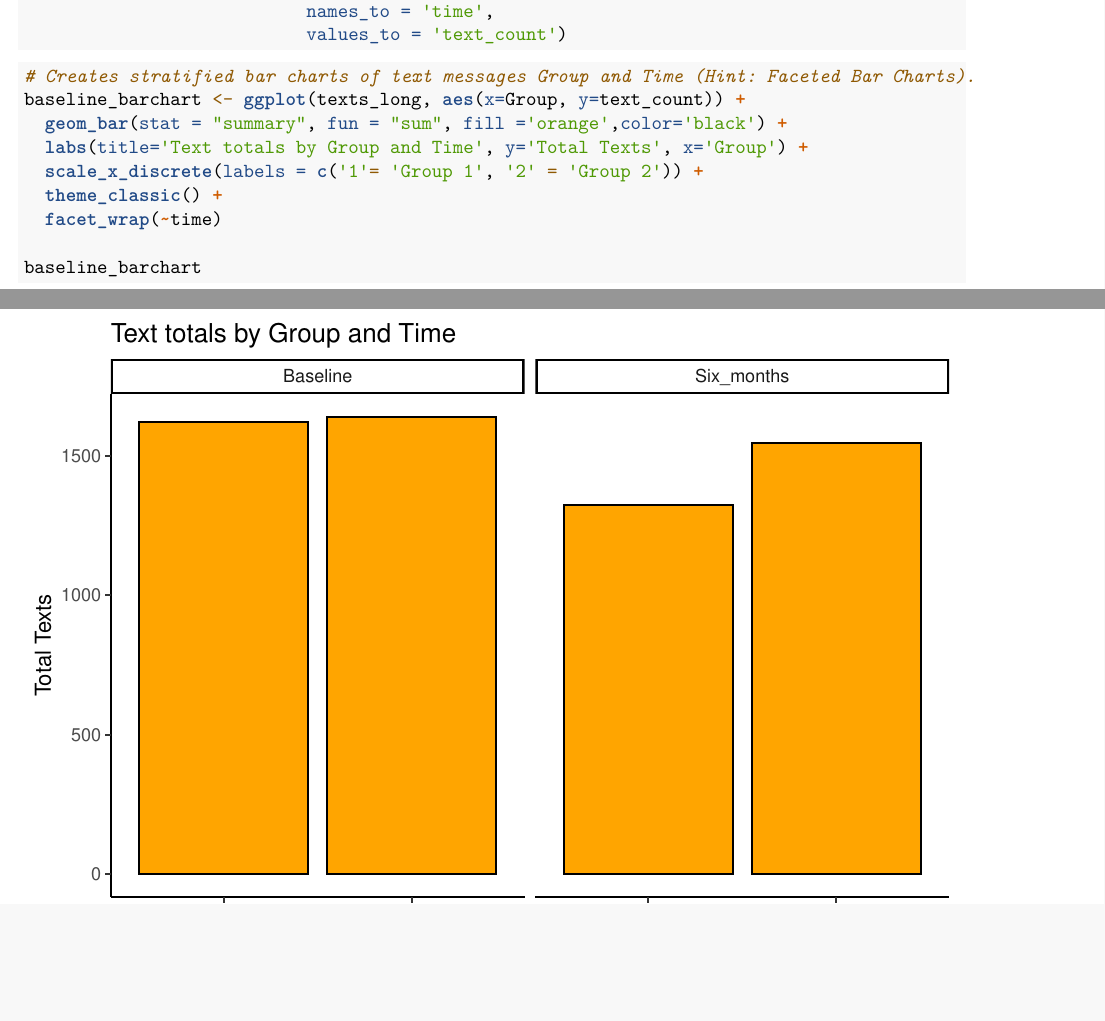
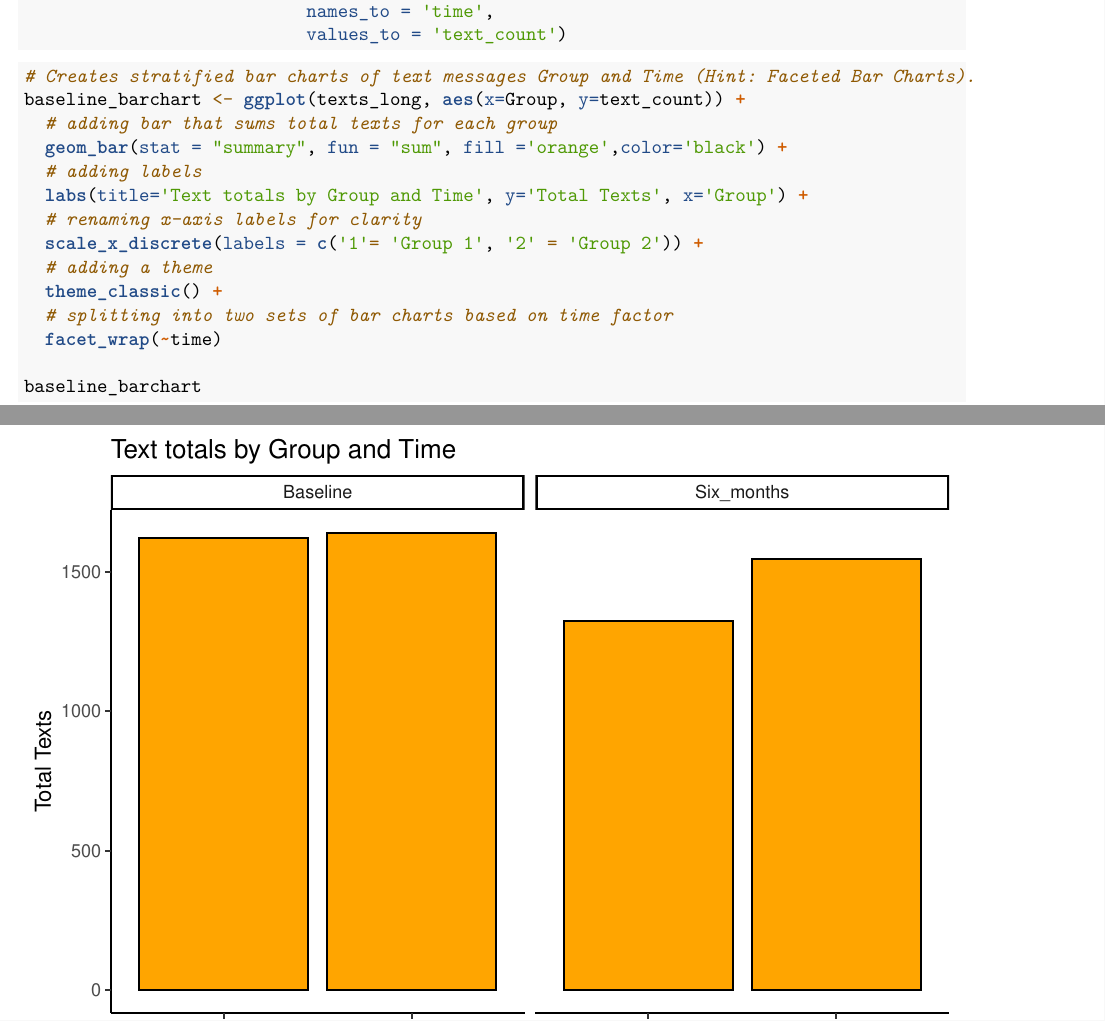
Before and after one commit to abigailbeasley/BHDS2010_Project3, an R Markdown document (Assignment 3.Rmd): two parts of pages 1 and 2 of 2, joined at a grey line, cut so that both start at the same text, the shorter picture padded with empty space. Rendered offline with R 4.5, knitr and Pandoc, then LaTeX, with nearby package versions.

Commit message:
adding comments

````diff
--- a/Assignment 3.Rmd
+++ b/Assignment 3.Rmd
@@ -36,10 +36,15 @@ texts_long <- pivot_longer(texts,
 ```{r plot 2}
 # Creates stratified bar charts of text messages Group and Time (Hint: Faceted Bar Charts).
 baseline_barchart <- ggplot(texts_long, aes(x=Group, y=text_count)) +
+  # adding bar that sums total texts for each group
   geom_bar(stat = "summary", fun = "sum", fill ='orange',color='black') +
+  # adding labels
   labs(title='Text totals by Group and Time', y='Total Texts', x='Group') +
+  # renaming x-axis labels for clarity
   scale_x_discrete(labels = c('1'= 'Group 1', '2' = 'Group 2')) +
+  # adding a theme
   theme_classic() +
+  # splitting into two sets of bar charts based on time factor
   facet_wrap(~time)
 
 baseline_barchart
````
